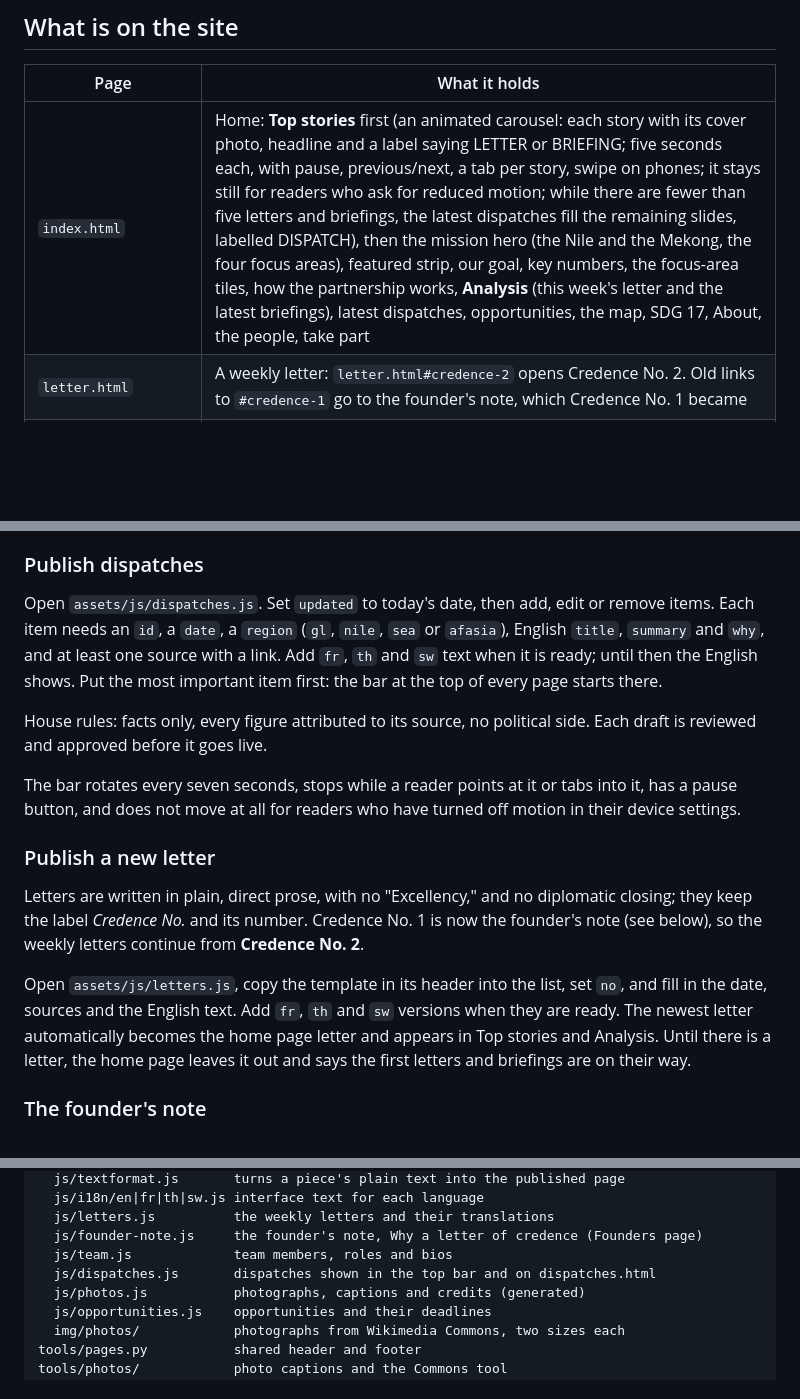
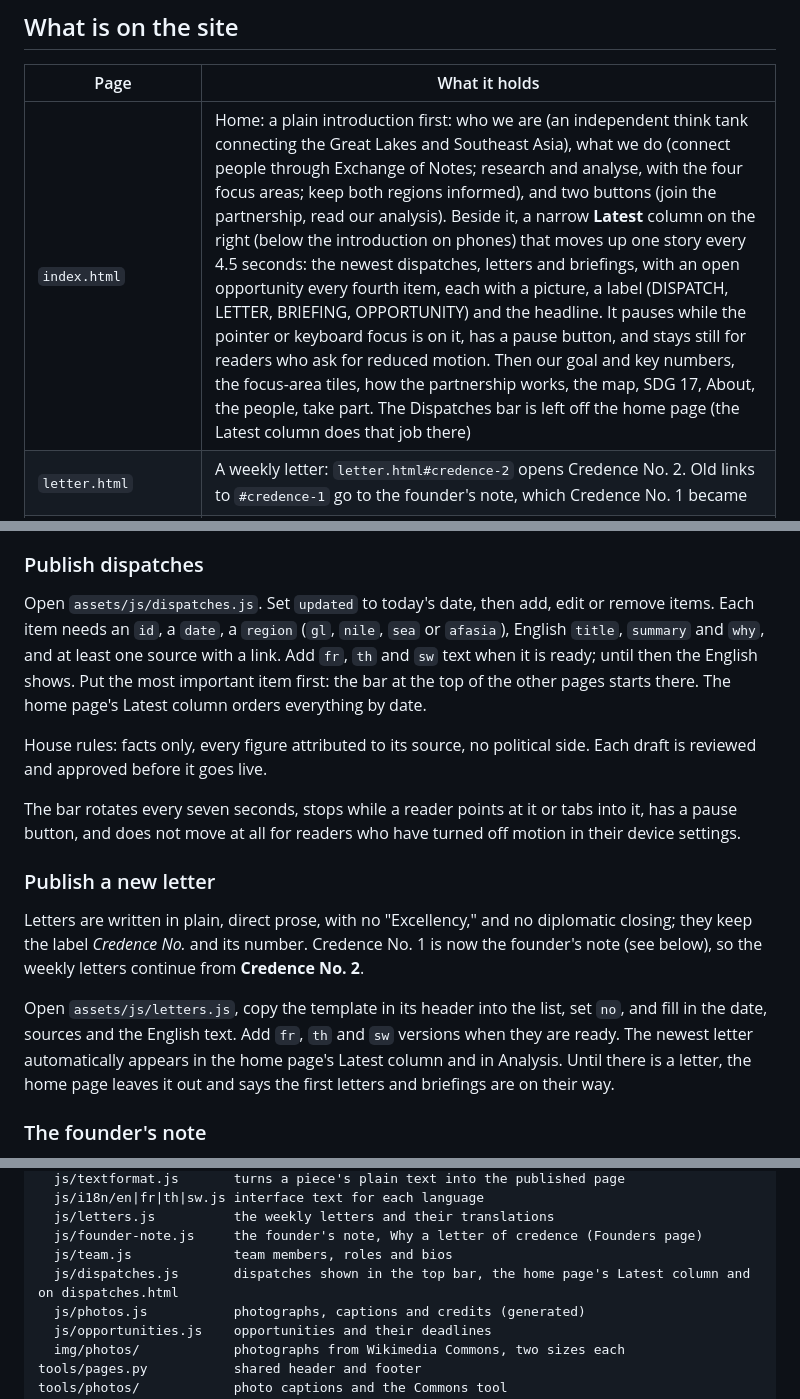
Before and after one commit to Mwebaze305/the-cpm, a Markdown page: README.md, 3 parts joined by grey strips. GitHub-like rendering; blank space fills up the shorter version.

```diff
--- a/README.md
+++ b/README.md
@@ -8,7 +8,7 @@ The site is plain HTML, CSS and JavaScript. There is no build step, so it runs o
 
 | Page | What it holds |
 |---|---|
-| `index.html` | Home: **Top stories** first (an animated carousel: each story with its cover photo, headline and a label saying LETTER or BRIEFING; five seconds each, with pause, previous/next, a tab per story, swipe on phones; it stays still for readers who ask for reduced motion; while there are fewer than five letters and briefings, the latest dispatches fill the remaining slides, labelled DISPATCH), then the mission hero (the Nile and the Mekong, the four focus areas), featured strip, our goal, key numbers, the focus-area tiles, how the partnership works, **Analysis** (this week's letter and the latest briefings), latest dispatches, opportunities, the map, SDG 17, About, the people, take part |
+| `index.html` | Home: a plain introduction first: who we are (an independent think tank connecting the Great Lakes and Southeast Asia), what we do (connect people through Exchange of Notes; research and analyse, with the four focus areas; keep both regions informed), and two buttons (join the partnership, read our analysis). Beside it, a narrow **Latest** column on the right (below the introduction on phones) that moves up one story every 4.5 seconds: the newest dispatches, letters and briefings, with an open opportunity every fourth item, each with a picture, a label (DISPATCH, LETTER, BRIEFING, OPPORTUNITY) and the headline. It pauses while the pointer or keyboard focus is on it, has a pause button, and stays still for readers who ask for reduced motion. Then our goal and key numbers, the focus-area tiles, how the partnership works, the map, SDG 17, About, the people, take part. The Dispatches bar is left off the home page (the Latest column does that job there) |
 | `letter.html` | A weekly letter: `letter.html#credence-2` opens Credence No. 2. Old links to `#credence-1` go to the founder's note, which Credence No. 1 became |
 | `exchange.html` | **Exchange of Notes**, the research partnership for scholars and practitioners in the Great Lakes and Southeast Asia (SDG 17): the four focus areas in detail, and the registration form. `exchange.html?theme=peace#register` opens the form with a focus area chosen |
 | `team.html` | **Our team**, in two groups: experts (advise and carry out research) and researchers (including junior researchers who work on the ground). All cards are the same size and sit in one horizontal row that swipes on phones and scrolls sideways on laptops, with All / Experts / Researchers buttons; no hierarchy. Data from `assets/js/team.js` |
@@ -110,7 +125,7 @@ Until this is set, the form checks the fields and tells students that registrati
 Open `assets/js/opportunities.js`, set `updated` to today, and copy an item. Give it an id, type (`fellowship`, `scholarship`, `grant`, `event`, `role` or `partnership`), org, region, a `deadline` (or `rolling: true`, or `eventStart`/`eventEnd`), English title, summary and who-can-apply (French, Thai and Kiswahili when ready), the organiser's link and the date you checked it. Never guess a deadline: check it on the organiser's page. Closed items hide themselves; delete them when convenient.
 
 ### Publish dispatches
-Open `assets/js/dispatches.js`. Set `updated` to today's date, then add, edit or remove items. Each item needs an `id`, a `date`, a `region` (`gl`, `nile`, `sea` or `afasia`), English `title`, `summary` and `why`, and at least one source with a link. Add `fr`, `th` and `sw` text when it is ready; until then the English shows. Put the most important item first: the bar at the top of every page starts there.
+Open `assets/js/dispatches.js`. Set `updated` to today's date, then add, edit or remove items. Each item needs an `id`, a `date`, a `region` (`gl`, `nile`, `sea` or `afasia`), English `title`, `summary` and `why`, and at least one source with a link. Add `fr`, `th` and `sw` text when it is ready; until then the English shows. Put the most important item first: the bar at the top of the other pages starts there. The home page's Latest column orders everything by date.
 
 House rules: facts only, every figure attributed to its source, no political side. Each draft is reviewed and approved before it goes live.
 
@@ -119,7 +134,7 @@ The bar rotates every seven seconds, stops while a reader points at it or tabs i
 ### Publish a new letter
 Letters are written in plain, direct prose, with no "Excellency," and no diplomatic closing; they keep the label *Credence No.* and its number. Credence No. 1 is now the founder's note (see below), so the weekly letters continue from **Credence No. 2**.
 
-Open `assets/js/letters.js`, copy the template in its header into the list, set `no`, and fill in the date, sources and the English text. Add `fr`, `th` and `sw` versions when they are ready. The newest letter automatically becomes the home page letter and appears in Top stories and Analysis. Until there is a letter, the home page leaves it out and says the first letters and briefings are on their way.
+Open `assets/js/letters.js`, copy the template in its header into the list, set `no`, and fill in the date, sources and the English text. Add `fr`, `th` and `sw` versions when they are ready. The newest letter automatically appears in the home page's Latest column and in Analysis. Until there is a letter, the home page leaves it out and says the first letters and briefings are on their way.
 
 ### The founder's note
 *Why a letter of credence* explains the name: an ambassador's letter of credence asks for trust, and trust is what The Credence Letters has to earn from readers, the public and partners. It sits on the Founders page (`founders.html#why`) with the founder's photo and signature. The text is in `assets/js/founder-note.js`: English now; add `fr`, `th` and `sw` versions there when they are ready (until then readers of those languages see the English with a short note).
@@ -177,7 +192,7 @@ assets/
   js/letters.js          the weekly letters and their translations
   js/founder-note.js     the founder's note, Why a letter of credence (Founders page)
   js/team.js             team members, roles and bios
-  js/dispatches.js       dispatches shown in the top bar and on dispatches.html
+  js/dispatches.js       dispatches shown in the top bar, the home page's Latest column and on dispatches.html
   js/photos.js           photographs, captions and credits (generated)
   js/opportunities.js    opportunities and their deadlines
   img/photos/            photographs from Wikimedia Commons, two sizes each
```
Also changed, not shown: other parts of README.md (+18 -3 lines).
